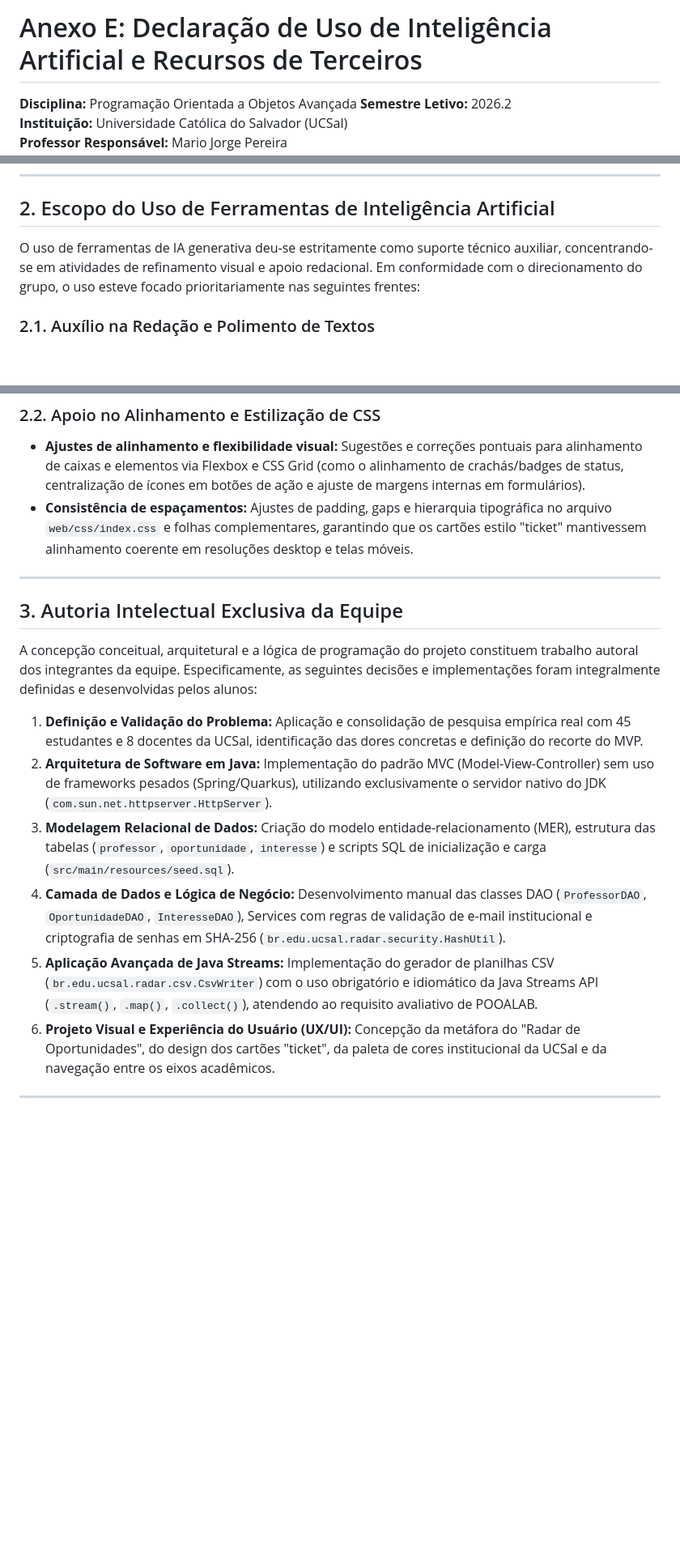
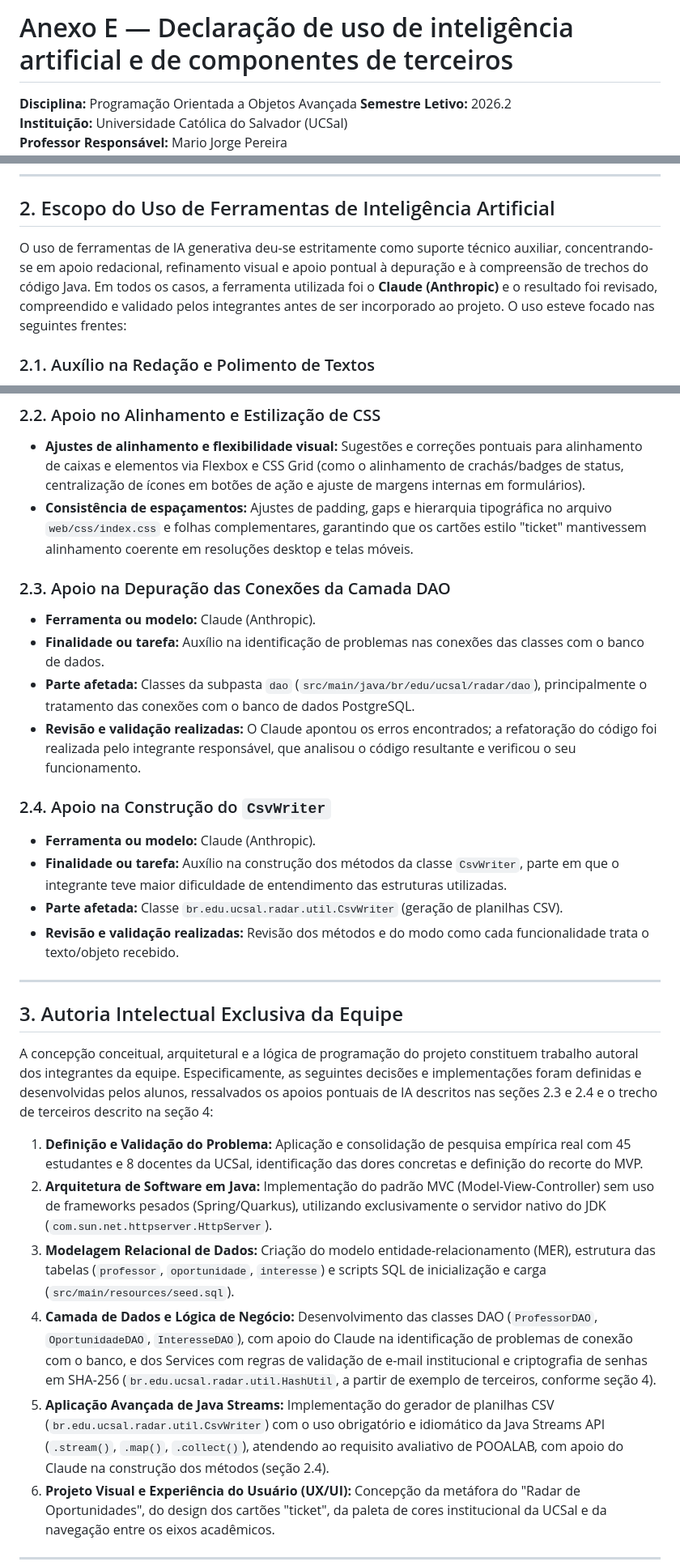
Before and after one commit to biancasantos-dev/Radar-de-oportunidades, a Markdown page: docs/declaracao-ia-terceiros.md, 3 parts joined by grey strips. Shown at 81% size. Drawn GitHub-style; blank space fills up the shorter version.

Commit message:
docs: tópicos adicionados sobre declaração do uso de ia

```diff
--- a/docs/declaracao-ia-terceiros.md
+++ b/docs/declaracao-ia-terceiros.md
@@ -1,4 +1,4 @@
-# Anexo E: Declaração de Uso de Inteligência Artificial e Recursos de Terceiros
+# Anexo E — Declaração de uso de inteligência artificial e de componentes de terceiros
 
 **Disciplina:** Programação Orientada a Objetos Avançada
 **Semestre Letivo:** 2026.2
@@ -17,7 +17,7 @@ Em consonância com as diretrizes da disciplina POOA e o compromisso ético da U
 
 ## 2. Escopo do Uso de Ferramentas de Inteligência Artificial
 
-O uso de ferramentas de IA generativa deu-se estritamente como suporte técnico auxiliar, concentrando-se em atividades de refinamento visual e apoio redacional. Em conformidade com o direcionamento do grupo, o uso esteve focado prioritariamente nas seguintes frentes:
+O uso de ferramentas de IA generativa deu-se estritamente como suporte técnico auxiliar, concentrando-se em apoio redacional, refinamento visual e apoio pontual à depuração e à compreensão de trechos do código Java. Em todos os casos, a ferramenta utilizada foi o **Claude (Anthropic)** e o resultado foi revisado, compreendido e validado pelos integrantes antes de ser incorporado ao projeto. O uso esteve focado nas seguintes frentes:
 
 ### 2.1. Auxílio na Redação e Polimento de Textos
 
@@ -30,17 +30,31 @@ O uso de ferramentas de IA generativa deu-se estritamente como suporte técnico
 - **Ajustes de alinhamento e flexibilidade visual:** Sugestões e correções pontuais para alinhamento de caixas e elementos via Flexbox e CSS Grid (como o alinhamento de crachás/badges de status, centralização de ícones em botões de ação e ajuste de margens internas em formulários).
 - **Consistência de espaçamentos:** Ajustes de padding, gaps e hierarquia tipográfica no arquivo `web/css/index.css` e folhas complementares, garantindo que os cartões estilo "ticket" mantivessem alinhamento coerente em resoluções desktop e telas móveis.
 
+### 2.3. Apoio na Depuração das Conexões da Camada DAO
+
+- **Ferramenta ou modelo:** Claude (Anthropic).
+- **Finalidade ou tarefa:** Auxílio na identificação de problemas nas conexões das classes com o banco de dados.
+- **Parte afetada:** Classes da subpasta `dao` (`src/main/java/br/edu/ucsal/radar/dao`), principalmente o tratamento das conexões com o banco de dados PostgreSQL.
+- **Revisão e validação realizadas:** O Claude apontou os erros encontrados; a refatoração do código foi realizada pelo integrante responsável, que analisou o código resultante e verificou o seu funcionamento.
+
+### 2.4. Apoio na Construção do `CsvWriter`
+
+- **Ferramenta ou modelo:** Claude (Anthropic).
+- **Finalidade ou tarefa:** Auxílio na construção dos métodos da classe `CsvWriter`, parte em que o integrante teve maior dificuldade de entendimento das estruturas utilizadas.
+- **Parte afetada:** Classe `br.edu.ucsal.radar.util.CsvWriter` (geração de planilhas CSV).
+- **Revisão e validação realizadas:** Revisão dos métodos e do modo como cada funcionalidade trata o texto/objeto recebido.
+
 ---
 
 ## 3. Autoria Intelectual Exclusiva da Equipe
 
-A concepção conceitual, arquitetural e a lógica de programação do projeto constituem trabalho autoral dos integrantes da equipe. Especificamente, as seguintes decisões e implementações foram integralmente definidas e desenvolvidas pelos alunos:
+A concepção conceitual, arquitetural e a lógica de programação do projeto constituem trabalho autoral dos integrantes da equipe. Especificamente, as seguintes decisões e implementações foram definidas e desenvolvidas pelos alunos, ressalvados os apoios pontuais de IA descritos nas seções 2.3 e 2.4 e o trecho de terceiros descrito na seção 4:
 
 1. **Definição e Validação do Problema:** Aplicação e consolidação de pesquisa empírica real com 45 estudantes e 8 docentes da UCSal, identificação das dores concretas e definição do recorte do MVP.
 2. **Arquitetura de Software em Java:** Implementação do padrão MVC (Model-View-Controller) sem uso de frameworks pesados (Spring/Quarkus), utilizando exclusivamente o servidor nativo do JDK (`com.sun.net.httpserver.HttpServer`).
 3. **Modelagem Relacional de Dados:** Criação do modelo entidade-relacionamento (MER), estrutura das tabelas (`professor`, `oportunidade`, `interesse`) e scripts SQL de inicialização e carga (`src/main/resources/seed.sql`).
-4. **Camada de Dados e Lógica de Negócio:** Desenvolvimento manual das classes DAO (`ProfessorDAO`, `OportunidadeDAO`, `InteresseDAO`), Services com regras de validação de e-mail institucional e criptografia de senhas em SHA-256 (`br.edu.ucsal.radar.security.HashUtil`).
-5. **Aplicação Avançada de Java Streams:** Implementação do gerador de planilhas CSV (`br.edu.ucsal.radar.csv.CsvWriter`) com o uso obrigatório e idiomático da Java Streams API (`.stream()`, `.map()`, `.collect()`), atendendo ao requisito avaliativo de POOALAB.
+4. **Camada de Dados e Lógica de Negócio:** Desenvolvimento das classes DAO (`ProfessorDAO`, `OportunidadeDAO`, `InteresseDAO`), com apoio do Claude na identificação de problemas de conexão com o banco, e dos Services com regras de validação de e-mail institucional e criptografia de senhas em SHA-256 (`br.edu.ucsal.radar.util.HashUtil`, a partir de exemplo de terceiros, conforme seção 4).
+5. **Aplicação Avançada de Java Streams:** Implementação do gerador de planilhas CSV (`br.edu.ucsal.radar.util.CsvWriter`) com o uso obrigatório e idiomático da Java Streams API (`.stream()`, `.map()`, `.collect()`), atendendo ao requisito avaliativo de POOALAB, com apoio do Claude na construção dos métodos (seção 2.4).
 6. **Projeto Visual e Experiência do Usuário (UX/UI):** Concepção da metáfora do "Radar de Oportunidades", do design dos cartões "ticket", da paleta de cores institucional da UCSal e da navegação entre os eixos acadêmicos.
 
 ---
```
Also changed, not shown: other parts of docs/declaracao-ia-terceiros.md (+9 -0 lines).
